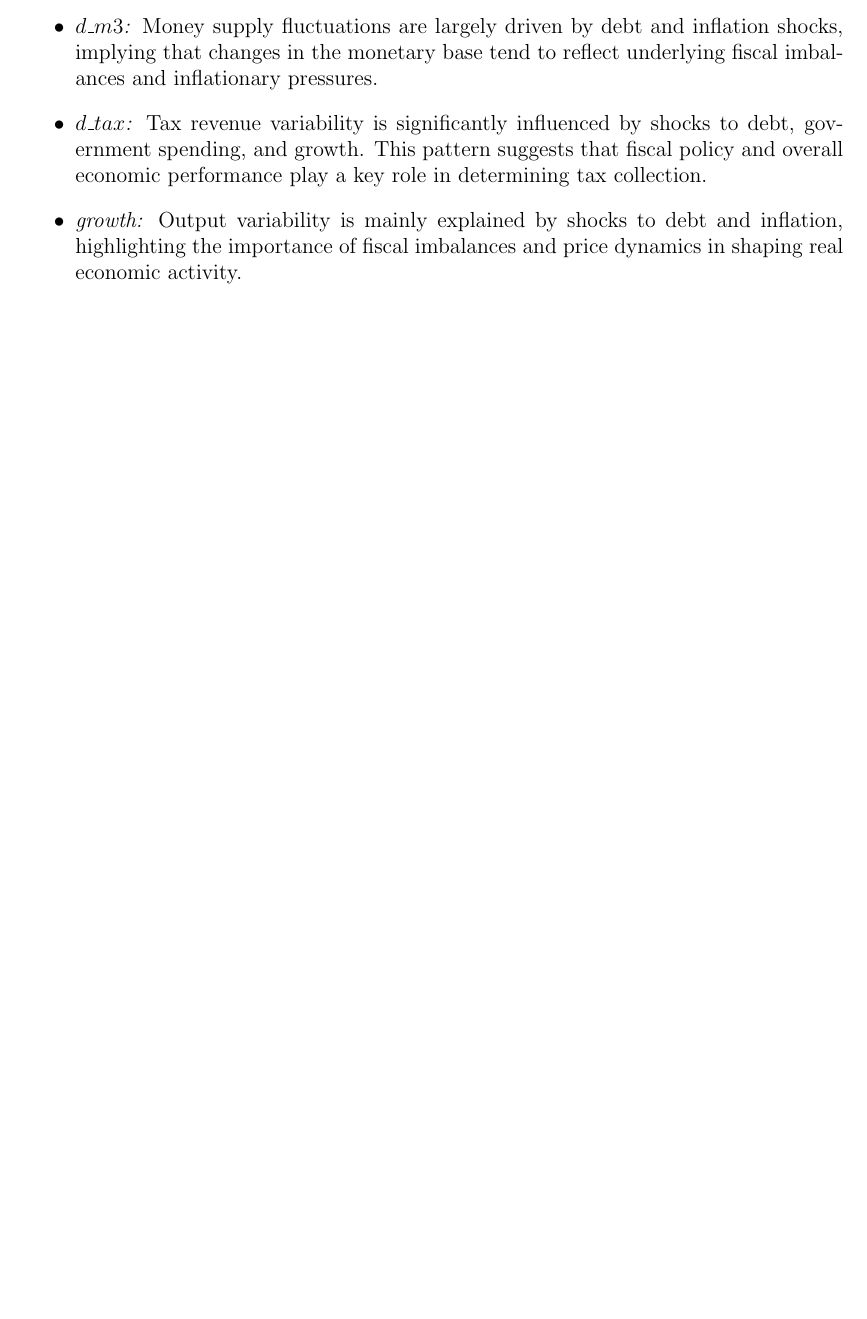
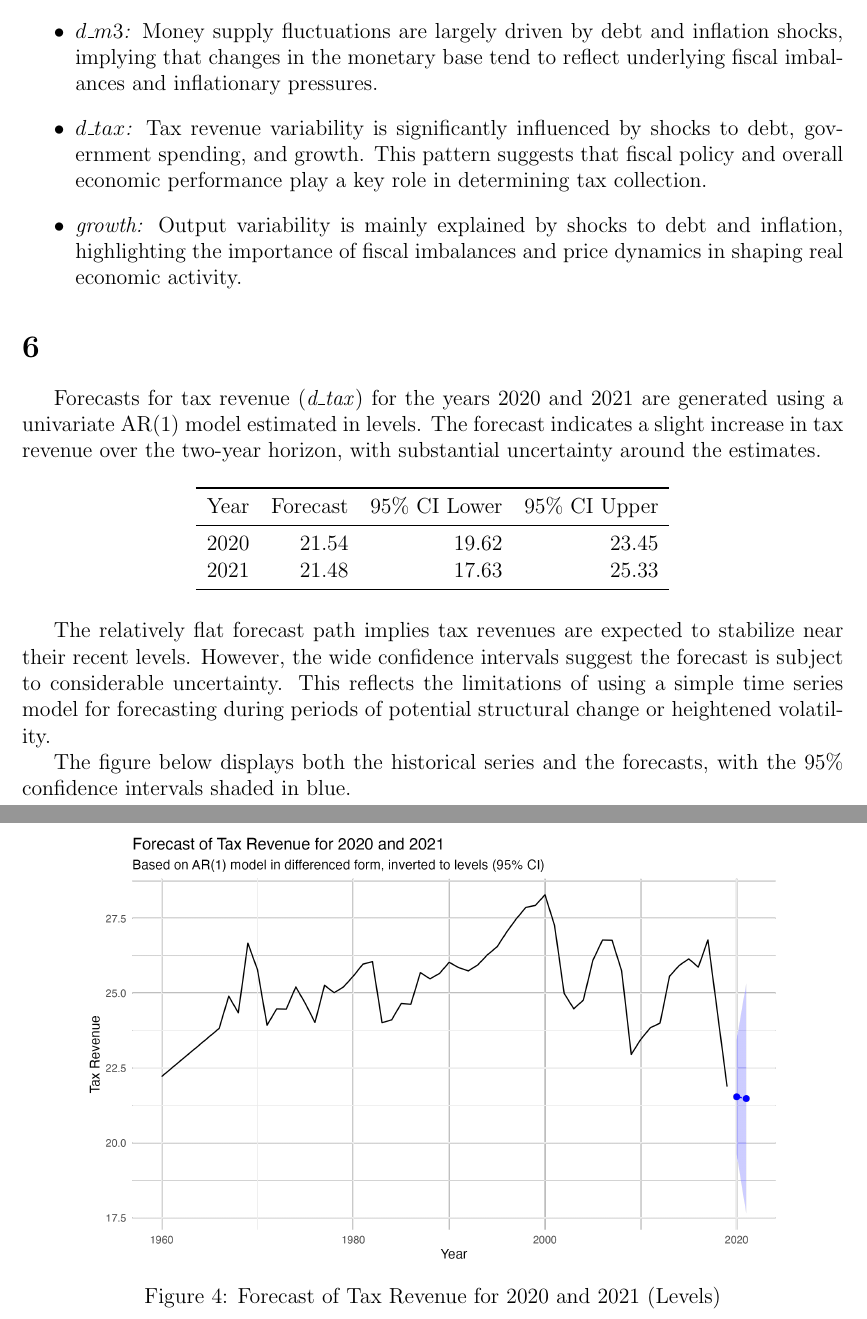
Before and after one commit to zebozoklu/EC332, a LaTeX problem sheet (reports/Homework2_Bozoklu.tex, which reads results/d_tax_forecast.tex): part of page 6 of 6 before the commit and two parts of pages 6 and 7 of 7 after it, the two joined at a grey line, cut so that both start at the same text, the shorter picture padded with empty space. Compiled offline with pdfLaTeX.

Commit message:
#1 Question 6

```diff
--- a/reports/Homework2_Bozoklu.tex
+++ b/reports/Homework2_Bozoklu.tex
@@ -153,6 +153,26 @@ Forecast Error Variance Decompositions (FEVD) quantify how much of each variable
     \item \textit{growth:} Output variability is mainly explained by shocks to debt and inflation, highlighting the importance of fiscal imbalances and price dynamics in shaping real economic activity.
 \end{itemize}
 
+\section{}
+
+Forecasts for tax revenue (\textit{d\_tax}) for the years 2020 and 2021 are generated using a univariate AR(1) model estimated in levels. The forecast indicates a slight increase in tax revenue over the two-year horizon, with substantial uncertainty around the estimates.
+
+
+\input{../results/d_tax_forecast.tex}
+
+
+
+The relatively flat forecast path implies tax revenues are expected to stabilize near their recent levels. However, the wide confidence intervals suggest the forecast is subject to considerable uncertainty. This reflects the limitations of using a simple time series model for forecasting during periods of potential structural change or heightened volatility.
+
+The figure below displays both the historical series and the forecasts, with the 95\% confidence intervals shaded in blue.
+
+\begin{figure}[H]
+  \centering
+  \includegraphics[width=0.85\textwidth]{../results/d_tax_forecast_plot.png}
+  \caption{Forecast of Tax Revenue for 2020 and 2021 (Levels)}
+\end{figure}
+
+
 
 
 
--- /dev/null
+++ b/results/d_tax_forecast.tex
@@ -0,0 +1,11 @@
+\begin{table}[!h]
+\centering
+\begin{tabular}{rrrr}
+\toprule
+Year & Forecast & 95\% CI Lower & 95\% CI Upper\\
+\midrule
+2020 & 21.54 & 19.62 & 23.45\\
+2021 & 21.48 & 17.63 & 25.33\\
+\bottomrule
+\end{tabular}
+\end{table}
```
Also changed, not shown: reports/Homework2_Bozoklu.pdf, results/d_tax_forecast_plot.png (added), 10 other files.
